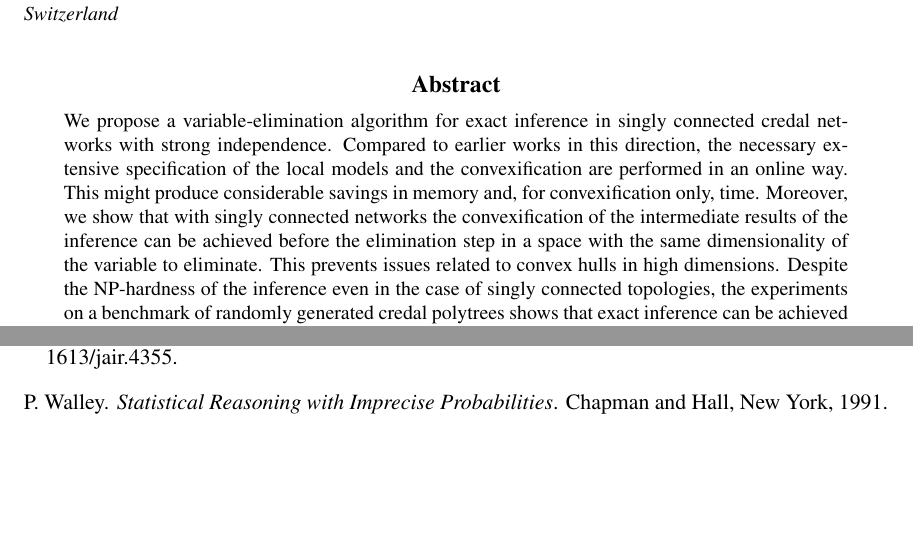
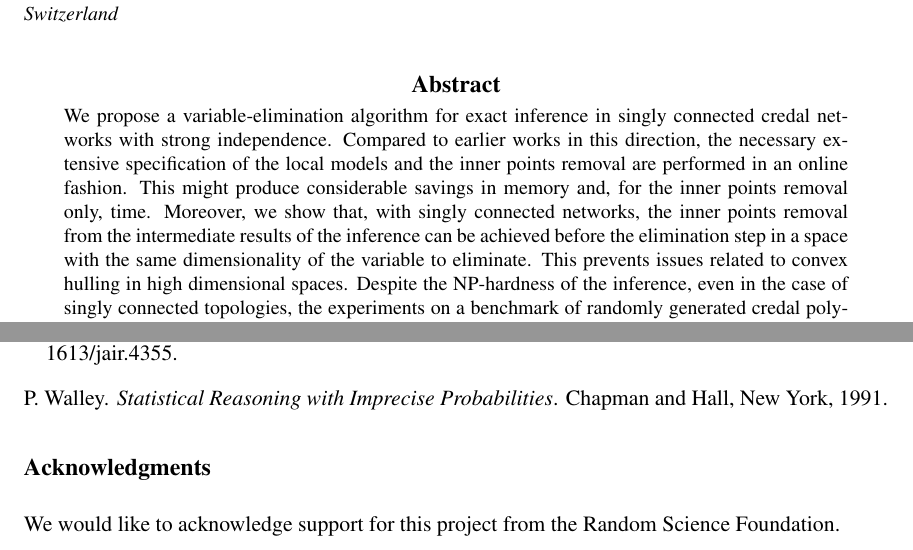
Before and after one commit to bocksken/credalpolytrees, a LaTeX paper (paper.tex): two parts of pages 1 and 6 of 6, joined at a grey line, cut so that both start at the same text, the shorter picture padded with empty space. Compiled offline with pdfLaTeX.

Commit message:
new abstract

```diff
--- a/paper.tex
+++ b/paper.tex
@@ -37,7 +37,7 @@ Belgium\\
 Switzerland}
 \maketitle
 \begin{abstract}%   <- trailing '%' for backward compatibility of .sty file
-We propose a variable-elimination algorithm for exact inference in singly connected credal networks with strong independence. Compared to earlier works in this direction, the necessary extensive specification of the local models and the convexification are performed in an online way. This might produce considerable savings in memory and, for convexification only, time. Moreover, we show that with singly connected networks the convexification of the intermediate results of the inference can be achieved before the elimination step in a space with the same dimensionality of the variable to eliminate. This prevents issues related to convex hulls in high dimensions. Despite the NP-hardness of the inference even in the case of singly connected topologies, the experiments on a benchmark of randomly generated credal polytrees shows that exact inference can be achieved in models up to xxx variables if the number xxx. A further speed-up, at the price of an approximation, is achieved by rounding the values of the extreme points before the convexification, while an extension to general topologies can be achieved by loopset conditioning.
+We propose a variable-elimination algorithm for exact inference in singly connected credal networks with strong independence. Compared to earlier works in this direction, the necessary extensive specification of the local models and the inner points removal are performed in an online fashion. This might produce considerable savings in memory and, for the inner points removal only, time. Moreover, we show that, with singly connected networks, the inner points removal from the intermediate results of the inference can be achieved before the elimination step in a space with the same dimensionality of the variable to eliminate. This prevents issues related to convex hulling in high dimensional spaces. Despite the NP-hardness of the inference, even in the case of singly connected topologies, the experiments on a benchmark of randomly generated credal polytrees shows that exact inference can be achieved in models up to xxx variables if the number xxx. A further speed-up, at the price of an approximation, is achieved by rounding the values of the extreme points before the convexification, while an extension to general topologies can be achieved by loopset conditioning.
 \end{abstract}
 \begin{keywords}
 Credal networks; convex hull; variable elimination; cutset conditioning.
@@ -58,6 +58,7 @@ In order to demonstrate our algorithm we consider a benchmark of xxx. Note that
 \section{Conclusions and Outlooks}
 Let me see. Mention that we might explore other (more complex) inference task such as the computation of the probability of evidence as well as the maximum a posteriori hypothesis task (MAP), which in the credal setting can be formulated in different ways.
 \bibliography{biblio}
+\acks{We would like to acknowledge support for this project from the Random Science Foundation.}
 \end{document}
 %When the procedure end the algorithm returns $P(X_0,x_E)$ which can be used to compute $P(X_0|x_E)$ by a simple marginalization. The combination operation simply consists in the product of two CPTs, marginalisation simply coincides with the sum of a variable on the left and focusing with the xxx.
 %For sets of conditional mass functions we use the short notation $P(X_I|X_J)=\{ P(X_I|x_J) \}_{x_J}$. Such a collection of mass functions can be clearly regarded as a real-valued functions of either the variables on the left and the right of the conditioning bar. For CSs we analougously use notation $K(X_I|X_J)$ for a collection of credal sets. Yet, in this case the position wrt conditioning bar is not irrelevant. From an algebraic point of view this is a set-valued function of $X_I$ separately for each value of $X_J$. To bypass this issue it is possible to formulate each local specification of conditional . This is for instance the approach xxx. We use notation $K(X_I||X_J)$ to denote an extensive formulation of $K(X_I|X_J)$. Note that if on a side the extensive specification allows for xxx, it might be highly redundant xxx.
```
Also changed, not shown: paper.tex (1 more changed lines).
